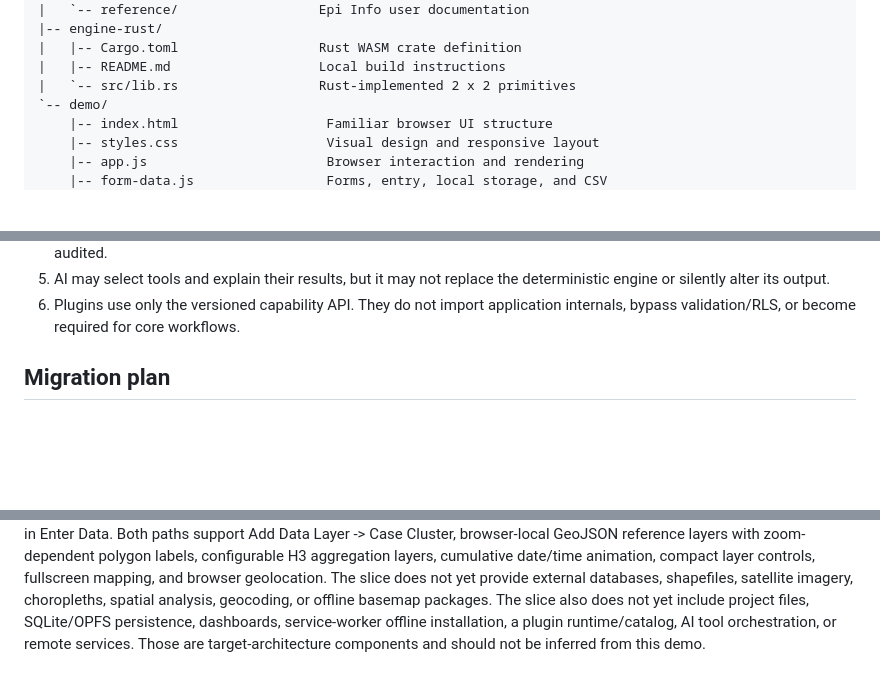
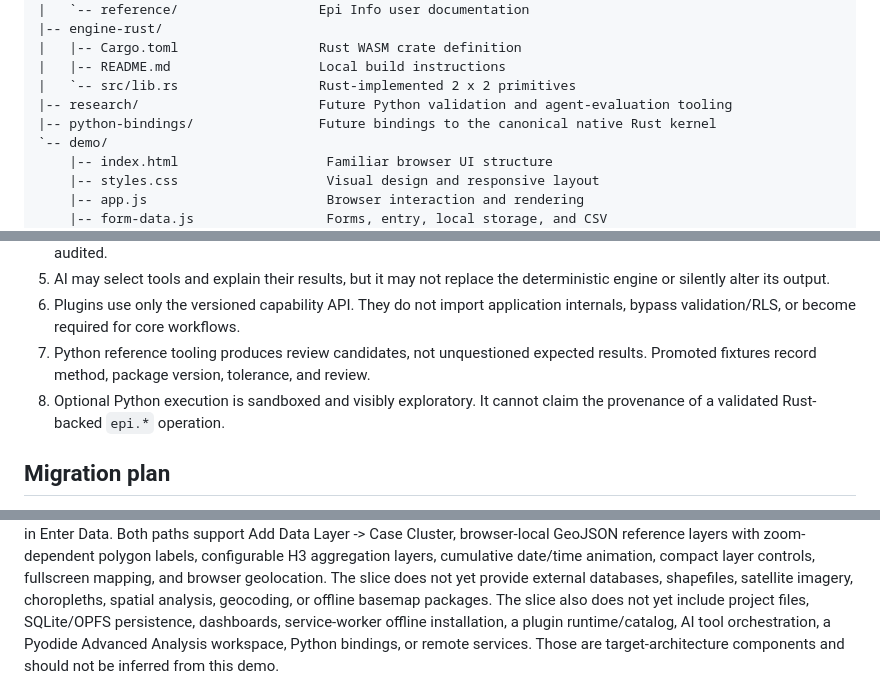
Before and after one commit to epi-info-ai/epi-info-ai, a Markdown page: wasm/architecture.md, 3 parts joined by grey strips. GitHub-like rendering; blank space fills up the shorter version.

```diff
--- a/wasm/architecture.md
+++ b/wasm/architecture.md
@@ -197,6 +271,8 @@ wasm/
 |   |-- Cargo.toml                  Rust WASM crate definition
 |   |-- README.md                   Local build instructions
 |   `-- src/lib.rs                  Rust-implemented 2 x 2 primitives
+|-- research/                       Future Python validation and agent-evaluation tooling
+|-- python-bindings/                Future bindings to the canonical native Rust kernel
 `-- demo/
     |-- index.html                   Familiar browser UI structure
     |-- styles.css                   Visual design and responsive layout
@@ -225,6 +301,10 @@ wasm/
    deterministic engine or silently alter its output.
 6. Plugins use only the versioned capability API. They do not import application
    internals, bypass validation/RLS, or become required for core workflows.
+7. Python reference tooling produces review candidates, not unquestioned expected
+   results. Promoted fixtures record method, package version, tolerance, and review.
+8. Optional Python execution is sandboxed and visibly exploratory. It cannot claim
+   the provenance of a validated Rust-backed `epi.*` operation.
 
 ## Migration plan
 
@@ -287,5 +367,6 @@ support Add Data Layer -> Case Cluster, browser-local GeoJSON reference layers w
 yet provide external databases, shapefiles, satellite imagery, choropleths, spatial
 analysis, geocoding, or offline basemap packages. The slice also does
 not yet include project files, SQLite/OPFS persistence, dashboards, service-worker
-offline installation, a plugin runtime/catalog, AI tool orchestration, or remote services. Those are
+offline installation, a plugin runtime/catalog, AI tool orchestration, a Pyodide
+Advanced Analysis workspace, Python bindings, or remote services. Those are
 target-architecture components and should not be inferred from this demo.
```
Also changed, not shown: other parts of wasm/architecture.md (+75 -1 lines).
